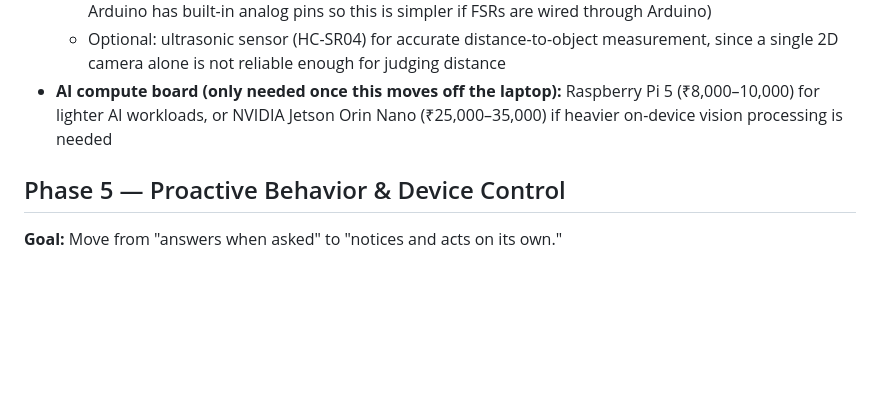
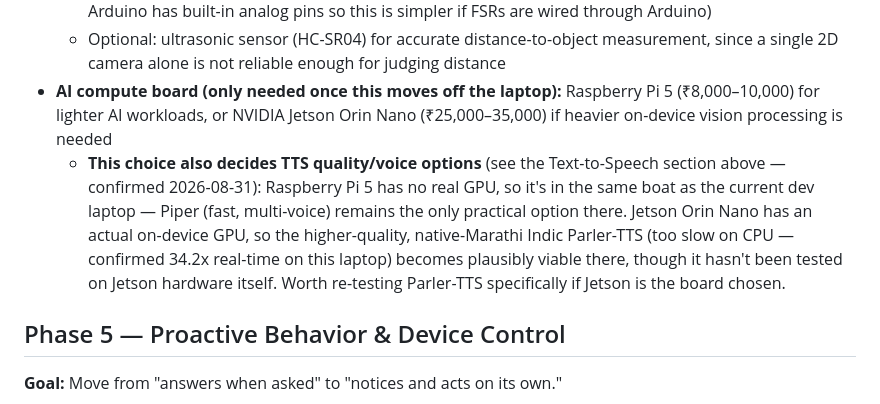
Before and after one commit to TuRaing/TURION_ROBO, a Markdown page: Doc/project_info.md, the part around the change. Drawn GitHub-style; blank space fills up the shorter version.

Commit message:
Note Phase 4 compute board choice affects TTS options
Date: 2026-08-31 22:51

Cross-referenced the Indic Parler-TTS finding into the Phase 4
hardware section: Raspberry Pi 5 has no GPU (same limitation as the
current laptop, Piper stays the answer), Jetson Orin Nano's on-device
GPU makes higher-quality Parler-TTS plausibly viable there -- worth
re-testing if that board is chosen.

Co-Authored-By: Claude Sonnet 5 <noreply@anthropic.com>

```diff
--- a/Doc/project_info.md
+++ b/Doc/project_info.md
@@ -55,6 +55,7 @@ The name TURION is consistent with the builder's other ventures: TURION Studios
   - Force-sensitive resistors (FSR) on the gripper fingers — to sense grip strength/whether an object is held (needs an ADC module like MCP3008 if wired to a Raspberry Pi directly, since Pi has no built-in ADC; Arduino has built-in analog pins so this is simpler if FSRs are wired through Arduino)
   - Optional: ultrasonic sensor (HC-SR04) for accurate distance-to-object measurement, since a single 2D camera alone is not reliable enough for judging distance
 - **AI compute board (only needed once this moves off the laptop):** Raspberry Pi 5 (₹8,000–10,000) for lighter AI workloads, or NVIDIA Jetson Orin Nano (₹25,000–35,000) if heavier on-device vision processing is needed
+  - **This choice also decides TTS quality/voice options** (see the Text-to-Speech section above — confirmed 2026-08-31): Raspberry Pi 5 has no real GPU, so it's in the same boat as the current dev laptop — Piper (fast, multi-voice) remains the only practical option there. Jetson Orin Nano has an actual on-device GPU, so the higher-quality, native-Marathi Indic Parler-TTS (too slow on CPU — confirmed 34.2x real-time on this laptop) becomes plausibly viable there, though it hasn't been tested on Jetson hardware itself. Worth re-testing Parler-TTS specifically if Jetson is the board chosen.
 
 ## Phase 5 — Proactive Behavior & Device Control
 **Goal:** Move from "answers when asked" to "notices and acts on its own."
```
